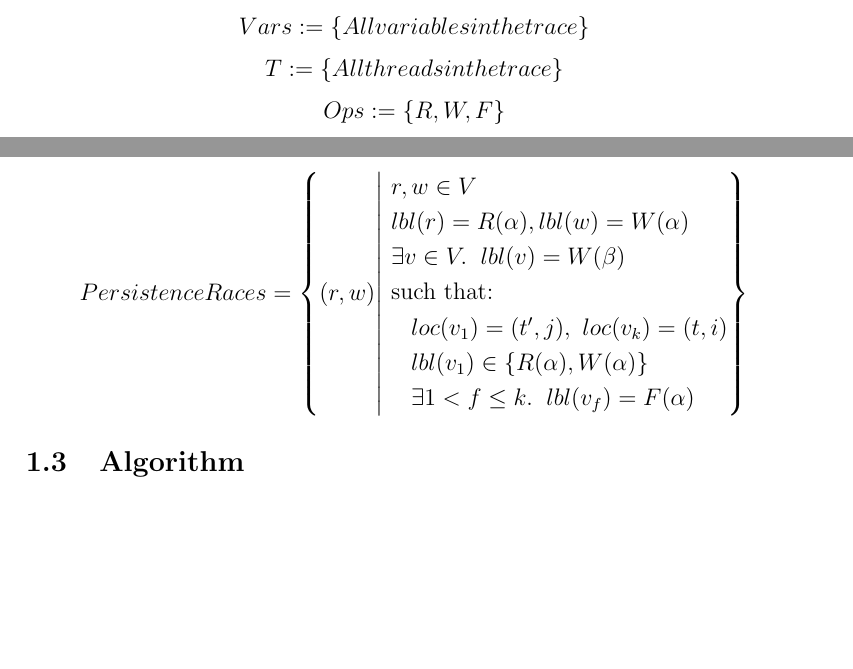
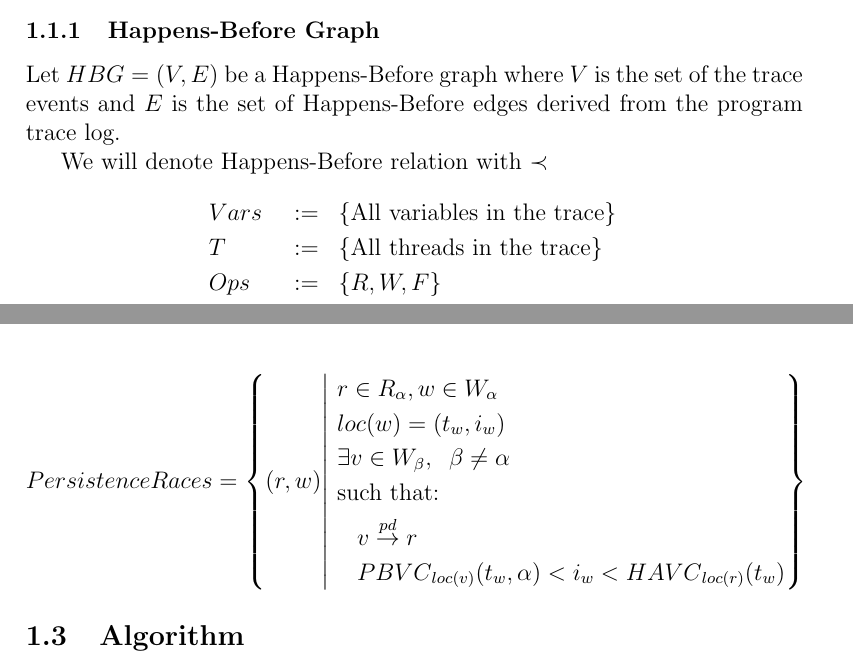
Before and after one commit to RonGatenio/prd, a LaTeX document (algorithm/algorithm.tex): two parts of pages 1 and 3 of 4 before the commit and two parts of pages 2 and 3 of 4 after it, joined at a grey line, cut at the place of the change, the shorter picture padded with empty space. Compiled offline with pdfLaTeX.

Commit message:
added persistence race definition

```diff
--- a/algorithm/algorithm.tex
+++ b/algorithm/algorithm.tex
@@ -21,9 +21,3 @@
 
 \begin{document}
 
-% \begin{equation}
-% V := \{v | c\in E\}
-% \end{equation}
-\[Vars := \{All variables in the trace\}\]
-\[T := \{All threads in the trace\}\]
-\[Ops := \{R, W, F\}\]
@@ -58,3 +49,13 @@ $$a\overset{pd}{\to}a$$
 \section{Algorithm}
 
 \subsection{Definitions}
+\subsubsection{Happens-Before Graph}
+Let $HBG = (V, E)$ be a Happens-Before graph where $V$ is the set of the trace events and $E$ is the set of Happens-Before edges derived from the program trace log.
+
+We will denote Happens-Before relation with $\prec$
+
+$$
+    \begin{aligned}
+        & Vars && := && \{\text{All variables in the trace}\} \\
+        & T && := && \{\text{All threads in the trace}\} \\
+        & Ops && := && \{R, W, F\} \\
@@ -111,14 +121,16 @@ We say there is a Concurrent Persistence Race between read node $r$ and write no
 \[
     {PersistenceRaces} = \left\{ (r, w) \middle| \
     \begin{aligned}
-        & r, w \in V \\
-        & lbl(r) = R(\alpha), lbl(w) = W(\alpha) \\
-        & \exists v \in V. \;\; lbl(v) = W(\beta)\\
+        % & r, w \in V \\
+        % & lbl(r) = R(\alpha), lbl(w) = W(\alpha) \\
+        & r \in R_\alpha, w \in W_\alpha \\
+        & loc(w) = (t_w, i_w) \\
+        % & \exists v \in V. \;\; lbl(v) = W(\beta)\\
+        & \exists v \in W_\beta, \;\; \beta \neq \alpha \\
         & \text{such that:} \\
         & \begin{aligned}
-            & && loc(v_1) = (t', j), \ loc(v_k) = (t, i) \\
-            & && lbl(v_1) \in \{ R(\alpha), W(\alpha) \} \\
-            & && \exists 1 < f \leq k. \;\; lbl(v_f) = F(\alpha)
+            & && v \overset{pd}{\to} r \\
+            & && {PBVC}_{loc(v)}(t_w, \alpha) < i_w < {HAVC}_{loc(r)}(t_w)
         \end{aligned}
     \end{aligned}
     \right\}
```
Also changed, not shown: algorithm/algorithm.tex (18 more changed lines).
